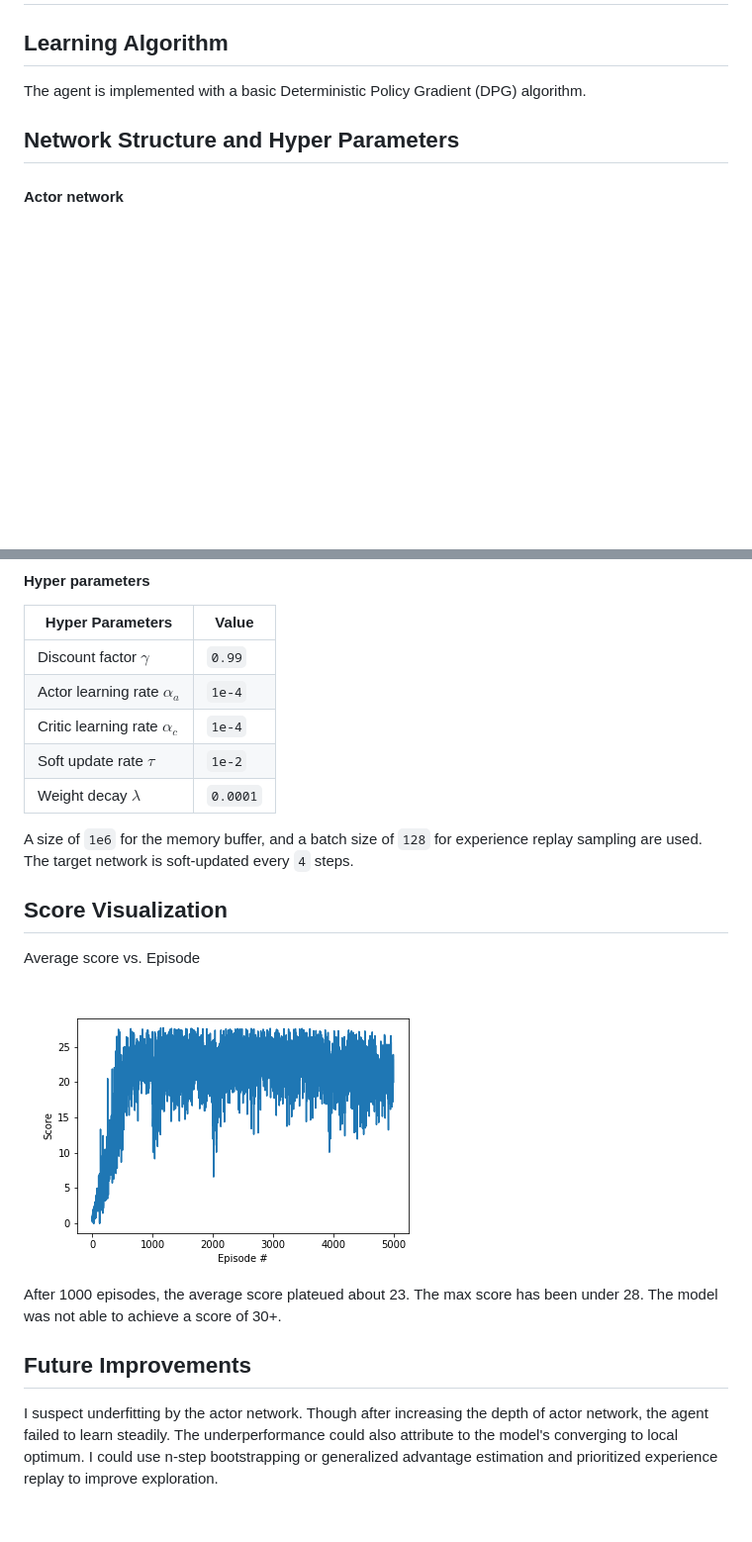
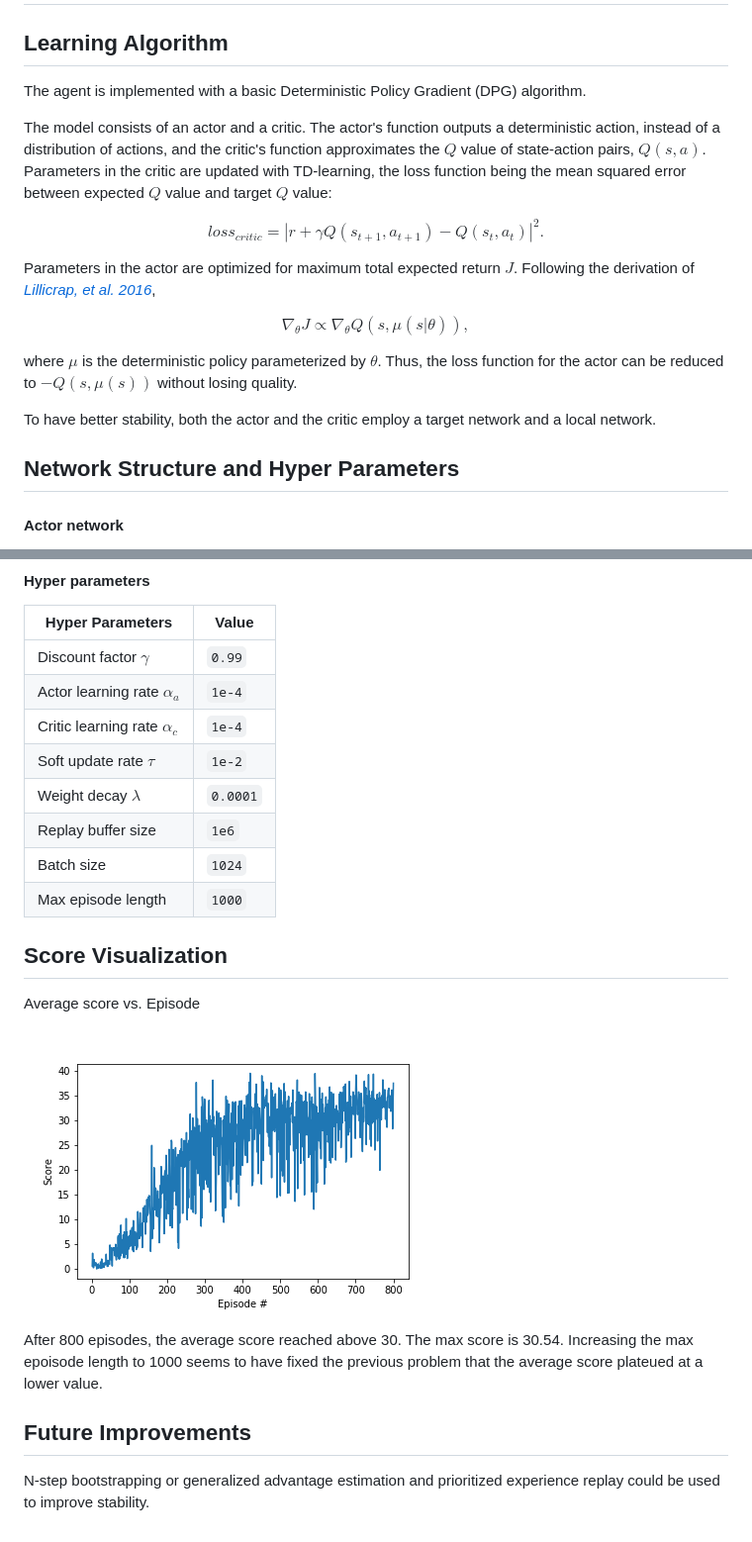
Before and after one commit to siyuzhou/dlnd_projects, a Markdown page: project2-continous_control/Report.md, 2 parts joined by grey strips. Shown: that part at 99% size. Drawn GitHub-style; pictures changed too: project2-continous_control/pictures/scores.png; blank space fills up the shorter version.

```diff
--- a/project2-continous_control/Report.md
+++ b/project2-continous_control/Report.md
@@ -3,6 +3,22 @@
 ## Learning Algorithm
 
 The agent is implemented with a basic Deterministic Policy Gradient (DPG) algorithm.
+
+The model consists of an actor and a critic. The actor's function outputs a deterministic action, instead of a distribution of actions, and the critic's function approximates the $Q$ value of state-action pairs, $Q(s, a)$. Parameters in the critic are updated with TD-learning, the loss function being the mean squared error between expected $Q$ value and target $Q$ value:
+
+$$
+loss_{critic} = |r+\gamma Q(s_{t+1}, a_{t+1}) - Q(s_t ,a_t)|^2.
+$$
+
+Parameters in the actor are optimized for maximum total expected return $J$. Following the derivation of [*Lillicrap, et al. 2016*](https://arxiv.org/abs/1509.02971),
+
+$$
+\nabla_\theta J \propto \nabla_\theta Q(s, \mu(s|\theta)),
+$$
+
+where $\mu$ is the deterministic policy parameterized by $\theta$. Thus, the loss function for the actor can be reduced to $-Q(s, \mu(s))$ without losing quality.
+
+To have better stability, both the actor and the critic employ a target network and a local network.
 
 ## Network Structure and Hyper Parameters
 
@@ -25,8 +41,10 @@ The agent is implemented with a basic Deterministic Policy Gradient (DPG) algori
 |Critic learning rate $\alpha_c$|`1e-4`|
 |Soft update rate $\tau$|`1e-2`|
 |Weight decay $\lambda$|`0.0001`|
+|Replay buffer size|`1e6`|
+|Batch size|`1024`|
+|Max episode length|`1000`|
 
-A size of `1e6` for the memory buffer, and a batch size of `128` for experience replay sampling are used. The target network is soft-updated every `4` steps.
 
 ## Score Visualization
 
@@ -34,8 +52,8 @@ Average score vs. Episode
 
 ![Average score vs. episode](pictures/scores.png)
 
-After 1000 episodes, the average score plateued about 23. The max score has been under 28. The model was not able to achieve a score of 30+.
+After 800 episodes, the average score reached above 30. The max score is 30.54. Increasing the max epoisode length to 1000 seems to have fixed the previous problem that the average score plateued at a lower value.
 
 ## Future Improvements
 
-I suspect underfitting by the actor network. Though after increasing the depth of actor network, the agent failed to learn steadily. The underperformance could also attribute to the model's converging to local optimum. I could use n-step bootstrapping or generalized advantage estimation and prioritized experience replay to improve exploration.
+N-step bootstrapping or generalized advantage estimation and prioritized experience replay could be used to improve stability.
```
Also changed, not shown: project2-continous_control/README.md (+3 -1 lines), 11 other files.
